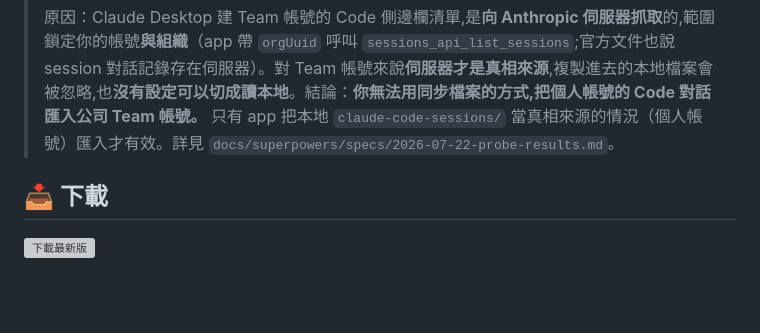
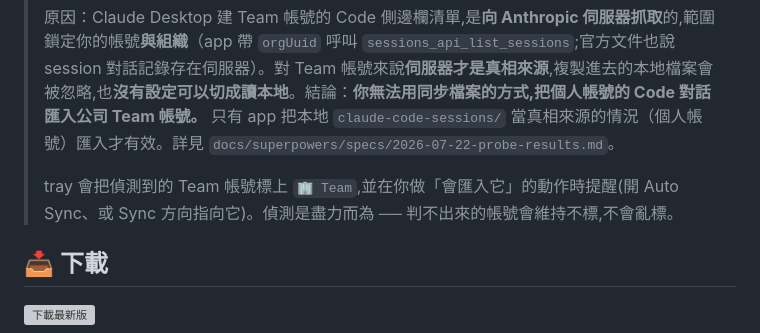
Before and after one commit to miou1107/multi-claude-switcher, a Markdown page: README.zh-TW.md, the part around the change. Drawn GitHub-style; blank space fills up the shorter version; grey boxes are pictures that could not be loaded.

```diff
--- a/README.zh-TW.md
+++ b/README.zh-TW.md
@@ -36,6 +36,8 @@
 > - ❌ **任何帳號 → Team（匯入）無效。** 把別的帳號的 session 檔複製進 Team 帳號的資料夾**完全沒用**，對話不會出現在 Team 帳號的側邊欄，連乾淨重啟、整個清快取重建都一樣。
 >
 > 原因：Claude Desktop 建 Team 帳號的 Code 側邊欄清單,是**向 Anthropic 伺服器抓取**的,範圍鎖定你的帳號**與組織**（app 帶 `orgUuid` 呼叫 `sessions_api_list_sessions`;官方文件也說 session 對話記錄存在伺服器）。對 Team 帳號來說**伺服器才是真相來源**,複製進去的本地檔案會被忽略,也**沒有設定可以切成讀本地**。結論：**你無法用同步檔案的方式,把個人帳號的 Code 對話匯入公司 Team 帳號。** 只有 app 把本地 `claude-code-sessions/` 當真相來源的情況（個人帳號）匯入才有效。詳見 `docs/superpowers/specs/2026-07-22-probe-results.md`。
+>
+> tray 會把偵測到的 Team 帳號標上 `🏢 Team`,並在你做「會匯入它」的動作時提醒(開 Auto Sync、或 Sync 方向指向它)。偵測是盡力而為 ── 判不出來的帳號會維持不標,不會亂標。
 
 ## 📥 下載
 
```
Also changed, not shown: CHANGELOG.md (+3 -0 lines), README.md (+5 -0 lines).
